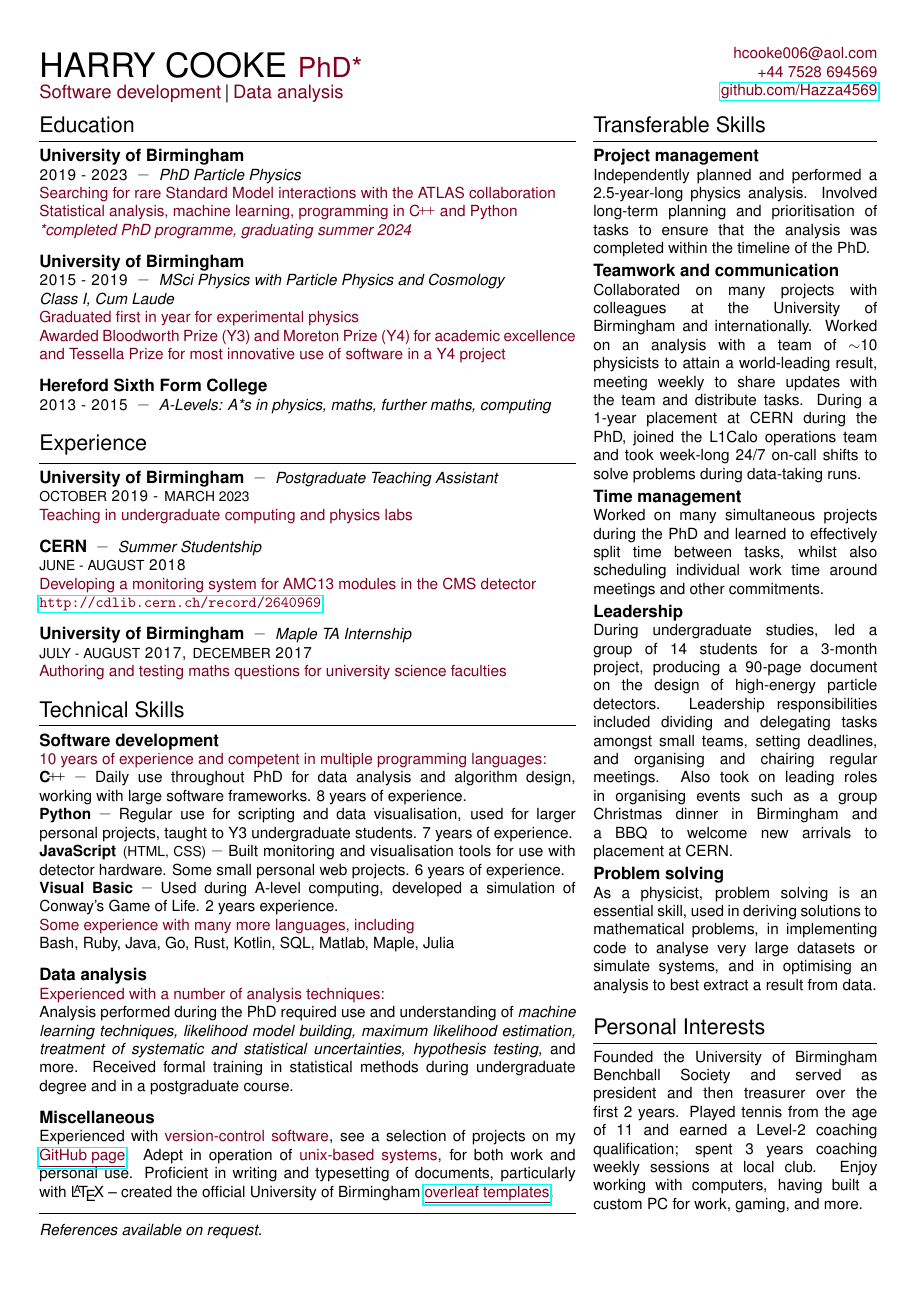
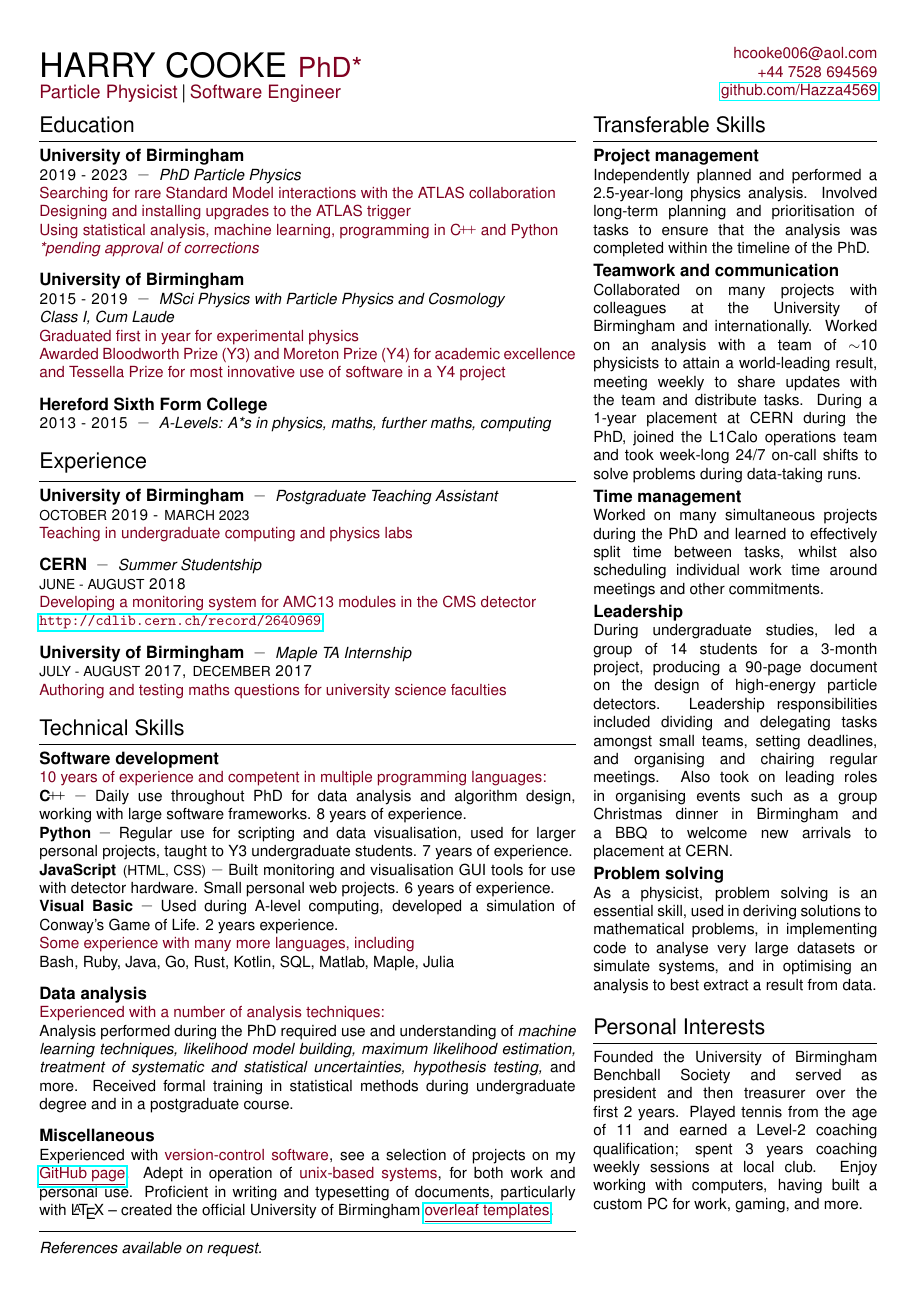
Before and after one commit to Hazza4569/cv, a LaTeX CV (cv.tex): the whole page. Compiled offline with pdfLaTeX.

Commit message:
customised details

```diff
--- a/cv.tex
+++ b/cv.tex
@@ -48,7 +48,8 @@
       \hspace{1pt}PhD*
     }\\[.2em]
     {\fontfamily{phv}\fontseries{sluc}\fontsize{12}{14}\selectfont\color{hl}%
-      Software development\sep Data analysis
+      %Software development\sep Data analysis
+      Particle Physicist\sep Software Engineer
     }
   \end{minipage}\vspace{-.2em}%
   \begin{minipage}[t]{0.3\textwidth}
@@ -81,10 +82,13 @@
     ATLAS collaboration
   }\\
   {\info%
-    Statistical analysis, machine learning, programming in \cpp and Python
+    Designing and installing upgrades to the ATLAS trigger
+  }\\
+  {\info%
+    Using statistical analysis, machine learning, programming in \cpp and Python
   }\\
   {\itinfo%
-    *completed PhD programme, graduating summer 2024
+    *pending approval of corrections
   }\\[\intersegmentspacing]
 
   {\institute University of Birmingham}\\
@@ -148,8 +152,8 @@
   }\\
   {\boldplanguage JavaScript {\dateword (HTML, CSS)}}\dash
   {\desc%
-    Built monitoring and visualisation tools for use with detector hardware.
-    Some small personal web projects. 6 years of experience.
+    Built monitoring and visualisation GUI tools for use with detector hardware.
+    Small personal web projects. 6 years of experience.
   }\\
   {\boldplanguage Visual Basic}\dash
   {\desc%
```
Also changed, not shown: cv.pdf.
